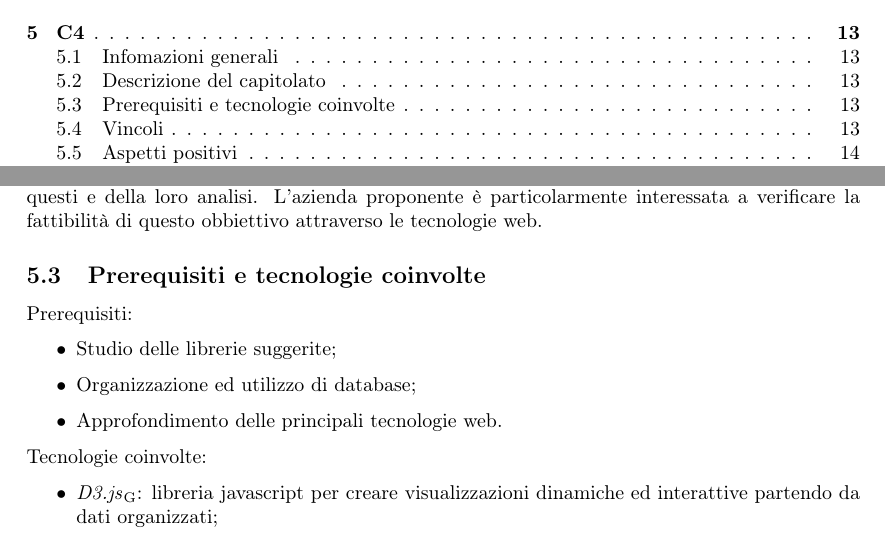
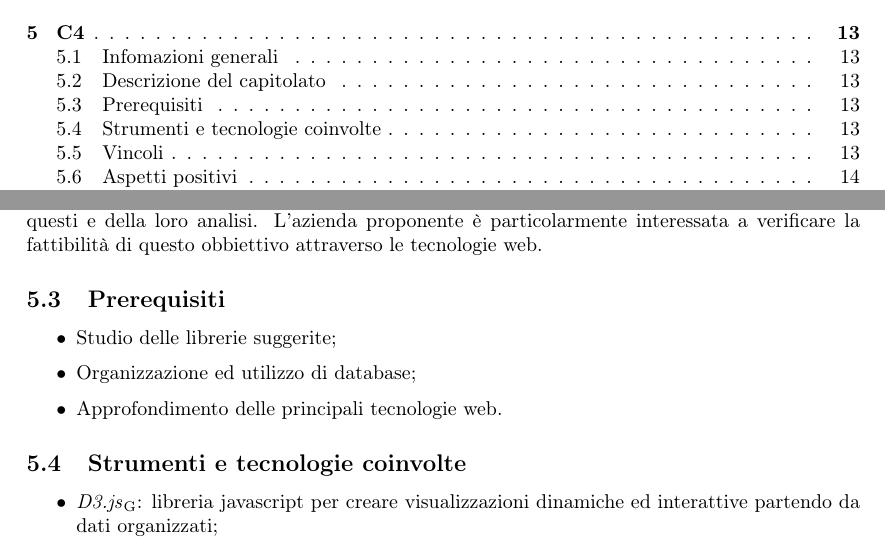
Before and after one commit to Sweleven/Documents, a LaTeX document (DocumentiInterni/StudioDiFattibilita/main.tex, which reads DocumentiInterni/StudioDiFattibilita/src/C4/main.tex): two parts of pages 3 and 14 of 20, joined at a grey line, cut so that both start at the same text. Compiled offline with pdfLaTeX.

Commit message:
Update main.tex

```diff
--- a/DocumentiInterni/StudioDiFattibilita/src/C4/main.tex
+++ b/DocumentiInterni/StudioDiFattibilita/src/C4/main.tex
@@ -6,15 +6,14 @@ Il capitolato in questione si chiama "HD Viz: visualizzazione di dati multidimen
 Il progetto richiede di creare una piattaforma web in grado di fornire diversi tipi di visualizzazioni grafiche di un gran numero di dati con molte dimensioni, a supporto della fase esplorativa di questi e della loro analisi.
 L’azienda proponente è particolarmente interessata a verificare la fattibilità di questo obbiettivo attraverso le tecnologie web.
 
-\subsection{Prerequisiti e tecnologie coinvolte}
-Prerequisiti:
+\subsection{Prerequisiti}
 \begin{itemize}
 \item Studio delle librerie suggerite;
 \item Organizzazione ed utilizzo di database;
 \item Approfondimento delle principali tecnologie web.
 \end{itemize}
 
-Tecnologie coinvolte:
+\subsection{Strumenti e tecnologie coinvolte}
 \begin{itemize}
 \item \glo{D3.js}: libreria javascript per creare visualizzazioni dinamiche ed interattive partendo da dati organizzati;
 \item \glo{Node.js} oppure \glo{Apache Tomcat}: sviluppo del server \glo{back-end};
```
